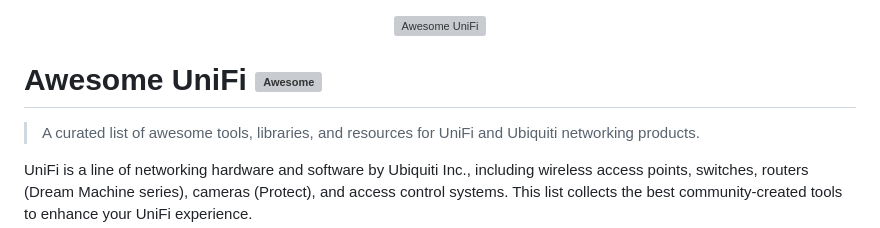
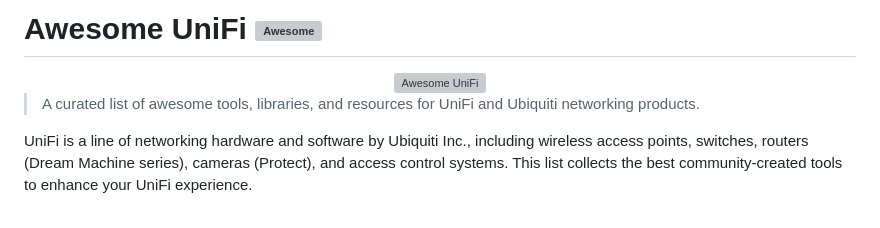
Before and after one commit to wolffcatskyy/awesome-unifi, a Markdown page: README.md, the part around the change. Drawn GitHub-style; grey boxes are pictures that could not be loaded.

Commit message:
Fix lint: move logo below heading to satisfy awesome-heading rule
awesome-lint requires the H1 heading to be the first element in the
document. The logo div was above the heading, triggering the
"List can only have one heading" error.

Co-Authored-By: Claude Opus 4.6 <noreply@anthropic.com>

```diff
--- a/README.md
+++ b/README.md
@@ -1,8 +1,8 @@
+# Awesome UniFi [![Awesome](https://awesome.re/badge.svg)](https://awesome.re)
+
 <div align="center">
   <img width="400" src="media/logo.svg" alt="Awesome UniFi">
 </div>
-
-# Awesome UniFi [![Awesome](https://awesome.re/badge.svg)](https://awesome.re)
 
 > A curated list of awesome tools, libraries, and resources for UniFi and Ubiquiti networking products.
 
```
